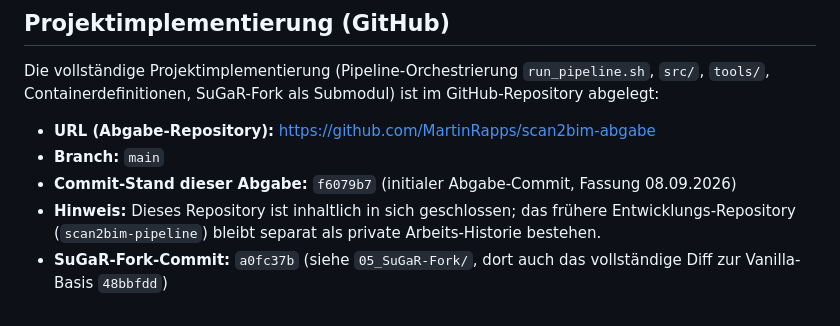
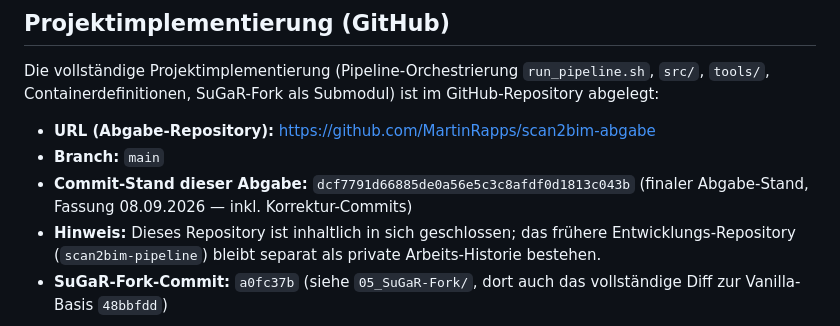
Before and after one commit to MartinRapps/scan2bim, a Markdown page: PA/ABGABE_Index.md, the part around the change. Rendered like a GitHub page.

```diff
--- a/PA/ABGABE_Index.md
+++ b/PA/ABGABE_Index.md
@@ -83,7 +83,7 @@ GitHub-Repository abgelegt:
 
 - **URL (Abgabe-Repository):** <https://github.com/MartinRapps/scan2bim-abgabe>
 - **Branch:** `main`
-- **Commit-Stand dieser Abgabe:** `f6079b7` (initialer Abgabe-Commit, Fassung 08.09.2026)
+- **Commit-Stand dieser Abgabe:** `dcf7791d66885de0a56e5c3c8afdf0d1813c043b` (finaler Abgabe-Stand, Fassung 08.09.2026 — inkl. Korrektur-Commits)
 - **Hinweis:** Dieses Repository ist inhaltlich in sich geschlossen; das frühere Entwicklungs-Repository (`scan2bim-pipeline`) bleibt separat als private Arbeits-Historie bestehen.
 - **SuGaR-Fork-Commit:** `a0fc37b` (siehe `05_SuGaR-Fork/`, dort auch das
   vollständige Diff zur Vanilla-Basis `48bbfdd`)
```
Also changed, not shown: ABGABE/ABGABE_Index.md (+1 -1 lines).
